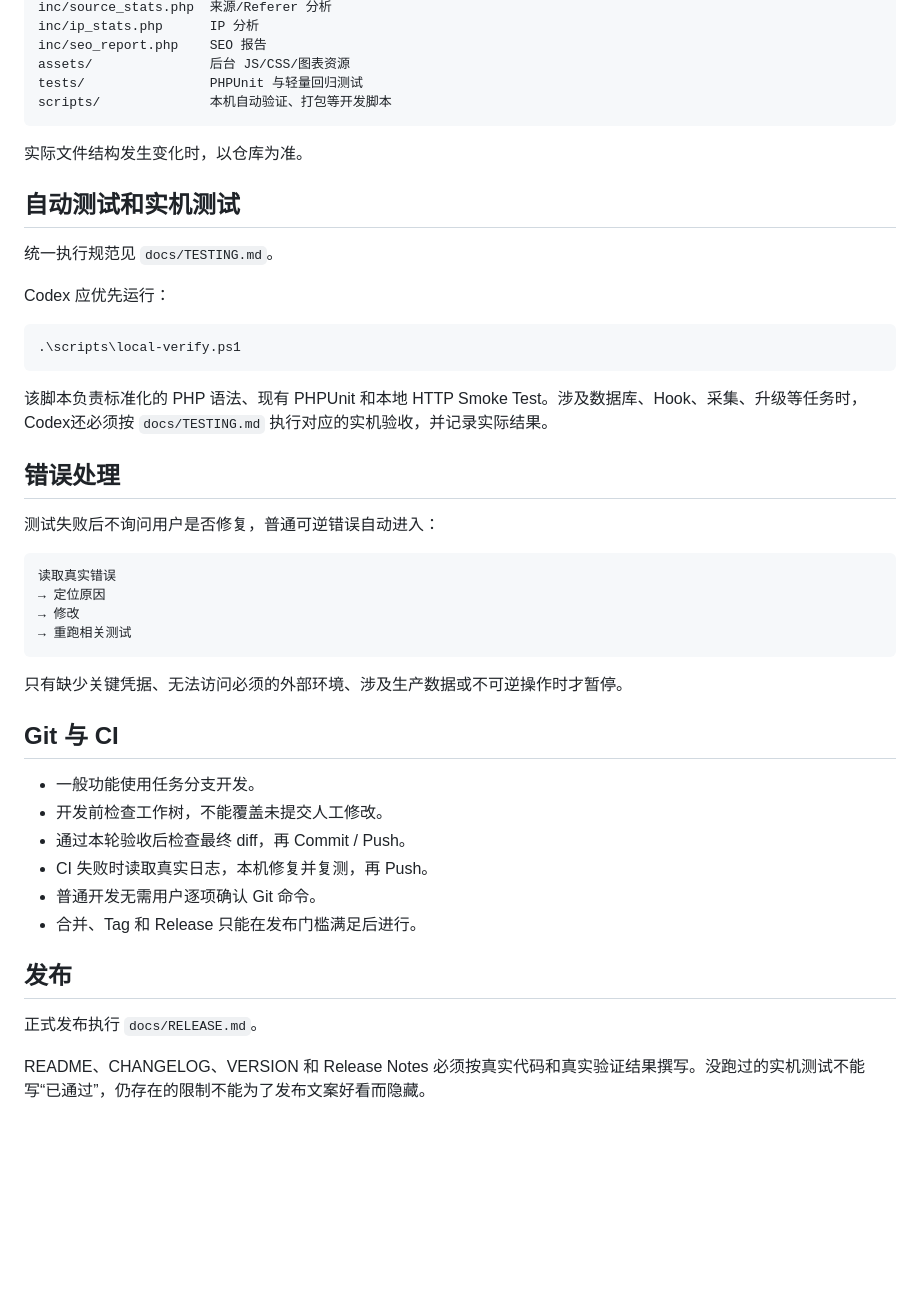
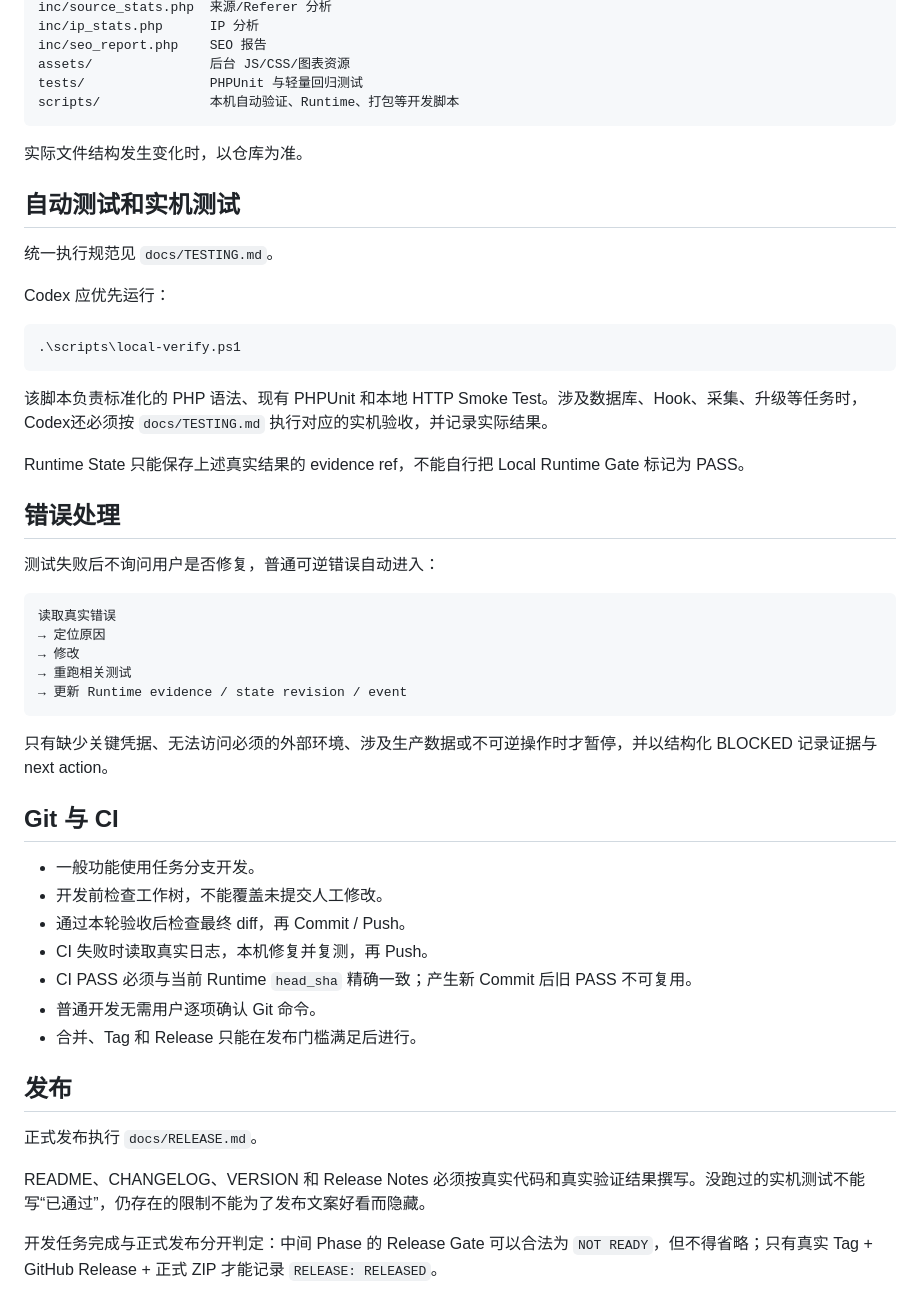
Before and after one commit to mxonline/zblogplugin-xz_visit_stats, a Markdown page: docs/DEVELOPMENT.md, the part around one of its changes. Drawn GitHub-style; blank space fills up the shorter version.

````diff
--- a/docs/DEVELOPMENT.md
+++ b/docs/DEVELOPMENT.md
@@ -114,7 +131,7 @@ inc/ip_stats.php      IP 分析
 inc/seo_report.php    SEO 报告
 assets/               后台 JS/CSS/图表资源
 tests/                PHPUnit 与轻量回归测试
-scripts/              本机自动验证、打包等开发脚本
+scripts/              本机自动验证、Runtime、打包等开发脚本
 ```
 
 实际文件结构发生变化时，以仓库为准。
@@ -131,6 +148,8 @@ Codex 应优先运行：
 
 该脚本负责标准化的 PHP 语法、现有 PHPUnit 和本地 HTTP Smoke Test。涉及数据库、Hook、采集、升级等任务时，Codex还必须按 `docs/TESTING.md` 执行对应的实机验收，并记录实际结果。
 
+Runtime State 只能保存上述真实结果的 evidence ref，不能自行把 Local Runtime Gate 标记为 PASS。
+
 ## 错误处理
 
 测试失败后不询问用户是否修复，普通可逆错误自动进入：
@@ -140,9 +159,10 @@ Codex 应优先运行：
 → 定位原因
 → 修改
 → 重跑相关测试
+→ 更新 Runtime evidence / state revision / event
 ```
 
-只有缺少关键凭据、无法访问必须的外部环境、涉及生产数据或不可逆操作时才暂停。
+只有缺少关键凭据、无法访问必须的外部环境、涉及生产数据或不可逆操作时才暂停，并以结构化 BLOCKED 记录证据与 next action。
 
 ## Git 与 CI
 
@@ -150,6 +170,7 @@ Codex 应优先运行：
 - 开发前检查工作树，不能覆盖未提交人工修改。
 - 通过本轮验收后检查最终 diff，再 Commit / Push。
 - CI 失败时读取真实日志，本机修复并复测，再 Push。
+- CI PASS 必须与当前 Runtime `head_sha` 精确一致；产生新 Commit 后旧 PASS 不可复用。
 - 普通开发无需用户逐项确认 Git 命令。
 - 合并、Tag 和 Release 只能在发布门槛满足后进行。
 
@@ -158,3 +179,5 @@ Codex 应优先运行：
 正式发布执行 `docs/RELEASE.md`。
 
 README、CHANGELOG、VERSION 和 Release Notes 必须按真实代码和真实验证结果撰写。没跑过的实机测试不能写“已通过”，仍存在的限制不能为了发布文案好看而隐藏。
+
+开发任务完成与正式发布分开判定：中间 Phase 的 Release Gate 可以合法为 `NOT READY`，但不得省略；只有真实 Tag + GitHub Release + 正式 ZIP 才能记录 `RELEASE: RELEASED`。
````
Also changed, not shown: other parts of docs/DEVELOPMENT.md (+22 -5 lines).
